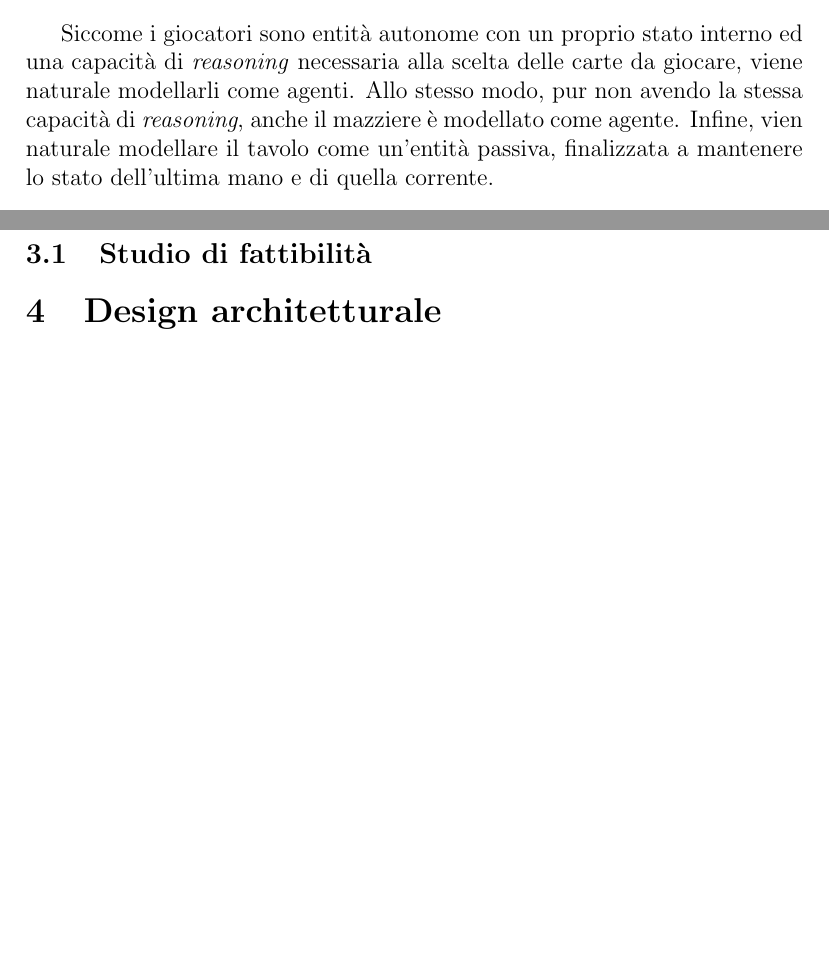
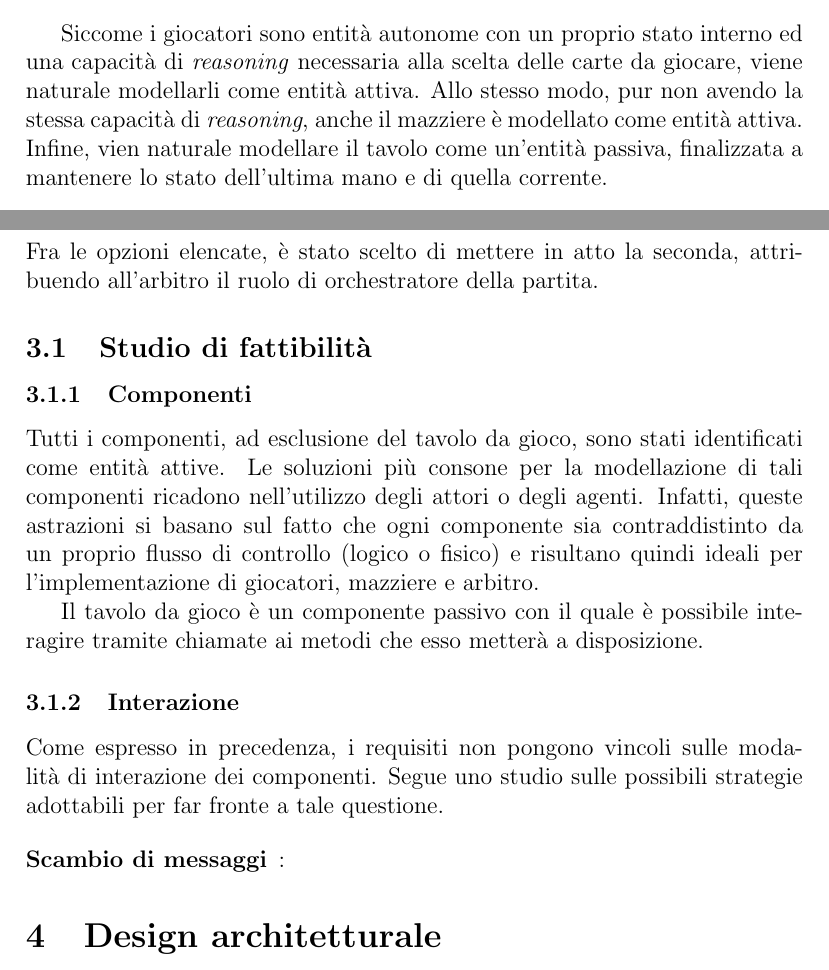
Before and after one commit to maffone/briscola-simulation, a LaTeX document (report/briscola-simulation.tex): two parts of pages 5 and 9 of 10 before the commit and two parts of pages 5 and 9 of 11 after it, joined at a grey line, cut so that both start at the same text, the shorter picture padded with empty space. Compiled offline with pdfLaTeX.

Commit message:
Updates in problem analysis

```diff
--- a/report/briscola-simulation.tex
+++ b/report/briscola-simulation.tex
@@ -115,7 +115,7 @@ Dai requisiti sopra elencati, è possibile individuare sei componenti all'intern
 	\item Un tavolo da gioco, necessario per giocare carte e tenere memoria dell'ultima presa.
 \end{itemize}
 
-Siccome i giocatori sono entità autonome con un proprio stato interno ed una capacità di \emph{reasoning} necessaria alla scelta delle carte da giocare, viene naturale modellarli come agenti. Allo stesso modo, pur non avendo la stessa capacità di \emph{reasoning}, anche il mazziere è modellato come agente. Infine, vien naturale modellare il tavolo come un'entità passiva, finalizzata a mantenere lo stato dell'ultima mano e di quella corrente.
+Siccome i giocatori sono entità autonome con un proprio stato interno ed una capacità di \emph{reasoning} necessaria alla scelta delle carte da giocare, viene naturale modellarli come entità attiva. Allo stesso modo, pur non avendo la stessa capacità di \emph{reasoning}, anche il mazziere è modellato come entità attiva. Infine, vien naturale modellare il tavolo come un'entità passiva, finalizzata a mantenere lo stato dell'ultima mano e di quella corrente.
 
 \subsubsection{Comportamento}
 
@@ -158,9 +158,21 @@ Inoltre, dai requisiti non è chiaro in che modo le entità del sistema possano
 	\item Assegnamento del compito di orchestratore all'arbitro: data la concezione di arbitro, non è difficile immaginare che possa essere proprio tale componente a fornire anche funzionalità di coordinazione di una partita.
 	\item Coordinazione tramite le informazioni sul tavolo: siccome il tavolo è l'entità sulla quale si svolge la partita, esso potrebbe essere considerato come una sorgente di informazioni ed eventi, utilizzabili da giocatori, mazziere e arbitro per coordinarsi.
 \end{itemize}
+Fra le opzioni elencate, è stato scelto di mettere in atto la seconda, attribuendo all'arbitro il ruolo di orchestratore della partita.
 
 \subsection{Studio di fattibilità}
-% analizzare i singoli componenti (cosa sono i giocatori? e il tavolo?). Studiare la fattiilità delle comunicazioni/interazioni, concludendo che l'utilizzo di uno spazio di tuple è la soluzione migliore. chi conta i punti e dice chi ha vinto una mano?
+\subsubsection{Componenti}
+Tutti i componenti, ad esclusione del tavolo da gioco, sono stati identificati come entità attive. Le soluzioni più consone per la modellazione di tali componenti ricadono nell'utilizzo degli attori o degli agenti. Infatti, queste astrazioni si basano sul fatto che ogni componente sia contraddistinto da un proprio flusso di controllo (logico o fisico) e risultano quindi ideali per l'implementazione di giocatori, mazziere e arbitro.
+
+Il tavolo da gioco è un componente passivo con il quale è possibile interagire tramite chiamate ai metodi che esso metterà a disposizione.
+
+\subsubsection{Interazione}
+% Studiare la fattiilità delle comunicazioni/interazioni, concludendo che l'utilizzo di uno spazio di tuple è la soluzione migliore.
+Come espresso in precedenza, i requisiti non pongono vincoli sulle modalità di interazione dei componenti. Segue uno studio sulle possibili strategie adottabili per far fronte a tale questione.
+
+\begin{description}
+	\item[Scambio di messaggi]:
+\end{description}
 
 \section{Design architetturale} \label{design}
 
```
